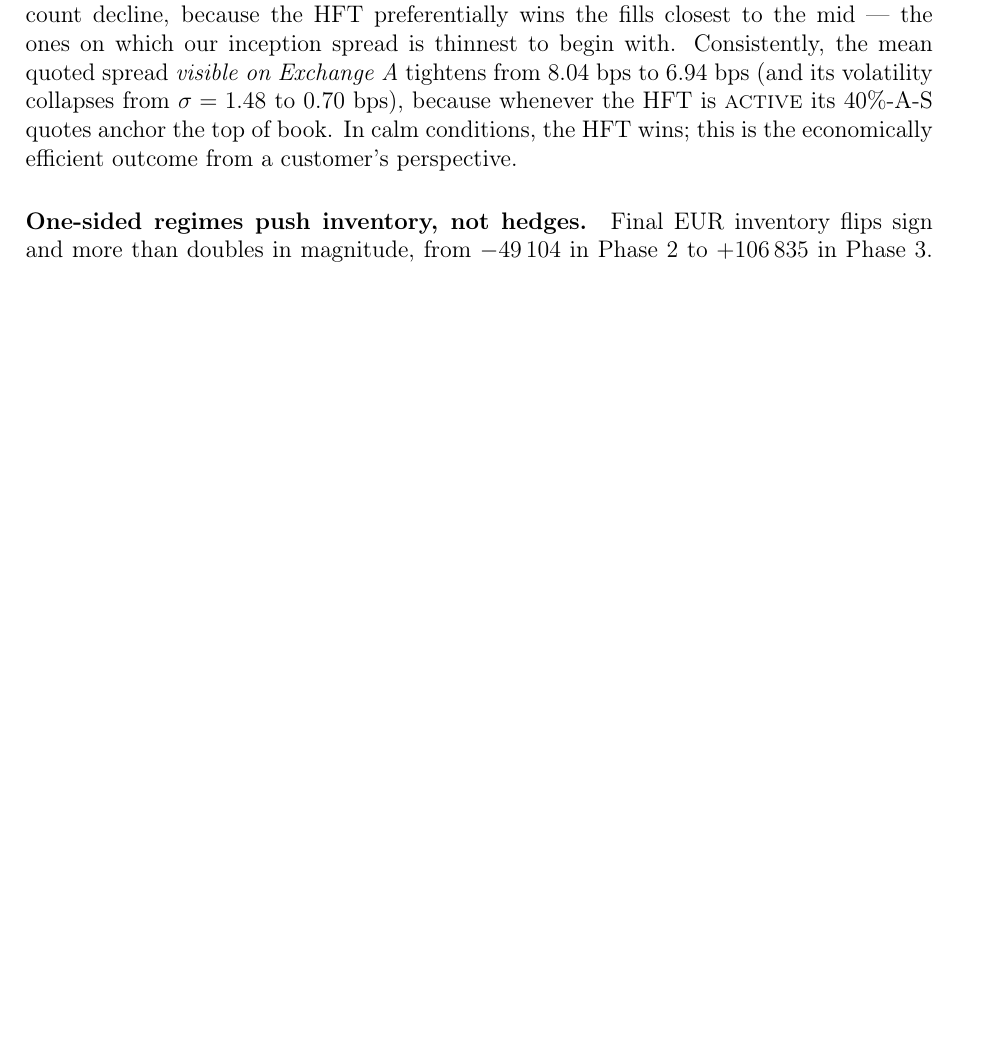
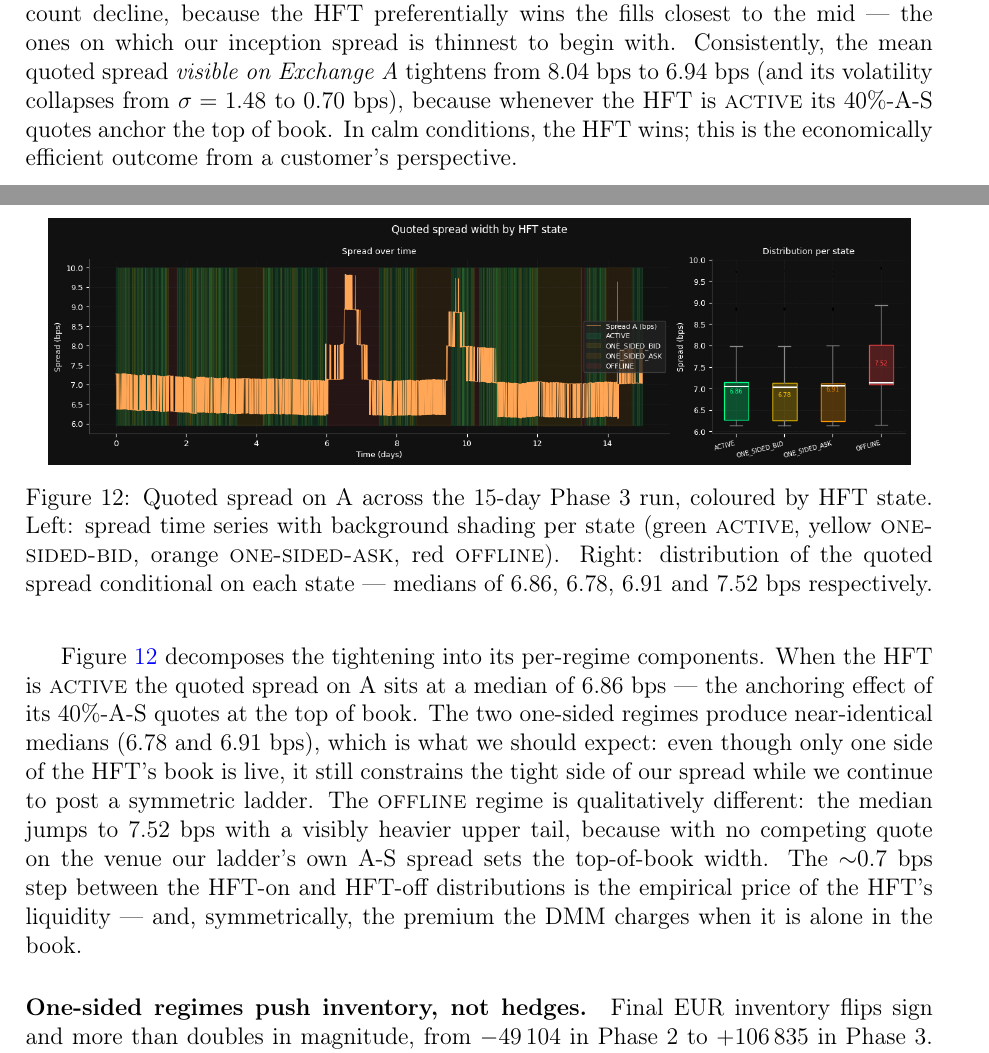
Before and after one commit to edouardblnc87/fx_market_making, a LaTeX document (report/latex/main.tex, which reads report/latex/sections/08_phase2_calibration.tex, report/latex/sections/09_phase3_hft.tex): part of page 28 of 31 before the commit and two parts of pages 29 and 30 of 33 after it, the two joined at a grey line, cut so that both start at the same text, the shorter picture padded with empty space. Compiled offline with pdfLaTeX.

Commit message:
end report

```diff
--- a/report/latex/sections/08_phase2_calibration.tex
+++ b/report/latex/sections/08_phase2_calibration.tex
@@ -382,0 +393 @@ total MtM P\&L materially higher on any path we tested.
+\caption{Quoted spread on A (mean $8.04$~bps) against the
--- a/report/latex/sections/09_phase3_hft.tex
+++ b/report/latex/sections/09_phase3_hft.tex
@@ -123,6 +123,34 @@ quotes anchor the top of book. In calm conditions, the HFT wins;
 this is the economically efficient outcome from a customer's
 perspective.
 
+\begin{figure}[ht]
+\centering
+\includegraphics[width=0.95\linewidth]{phase3_2.png}
+\caption{Quoted spread on A across the 15-day Phase~3 run, coloured
+by HFT state. Left: spread time series with background shading
+per state (green \textsc{active}, yellow \textsc{one-sided-bid},
+orange \textsc{one-sided-ask}, red \textsc{offline}). Right:
+distribution of the quoted spread conditional on each state ---
+medians of $6.86$, $6.78$, $6.91$ and $7.52$~bps respectively.}
+\label{fig:p3-spread-by-state}
+\end{figure}
+
+Figure~\ref{fig:p3-spread-by-state} decomposes the tightening into
+its per-regime components. When the HFT is \textsc{active} the
+quoted spread on A sits at a median of $6.86$~bps --- the anchoring
+effect of its $40\%$-A-S quotes at the top of book. The two
+one-sided regimes produce near-identical medians ($6.78$ and
+$6.91$~bps), which is what we should expect: even though only one
+side of the HFT's book is live, it still constrains the tight side
+of our spread while we continue to post a symmetric ladder. The
+\textsc{offline} regime is qualitatively different: the median
+jumps to $7.52$~bps with a visibly heavier upper tail, because with
+no competing quote on the venue our ladder's own A-S spread sets
+the top-of-book width. The $\sim$0.7~bps step between the HFT-on
+and HFT-off distributions is the empirical price of the HFT's
+liquidity --- and, symmetrically, the premium the DMM charges when
+it is alone in the book.
+
 \paragraph{One-sided regimes push inventory, not hedges.} Final EUR
 inventory flips sign and more than doubles in magnitude, from
 $-49\,104$ in Phase~2 to $+106\,835$ in Phase~3. The mechanism is
```
Also changed, not shown: report/images/phase2_2.png (added), report/images/phase2_3.png (added), report/images/phase3_2.png (added), report/pdfs/report_11.pdf (added), report/pdfs/report_latest.pdf, report/latex/sections/08_phase2_calibration.tex (52 more changed lines), 6 other files.
